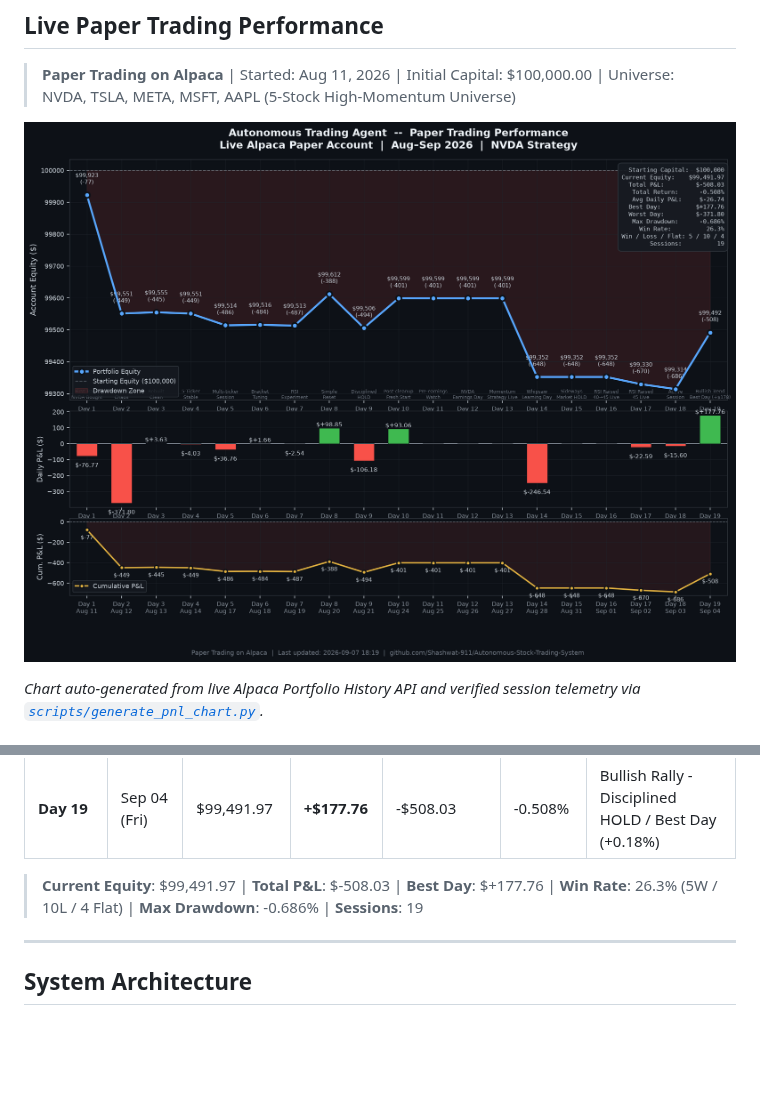
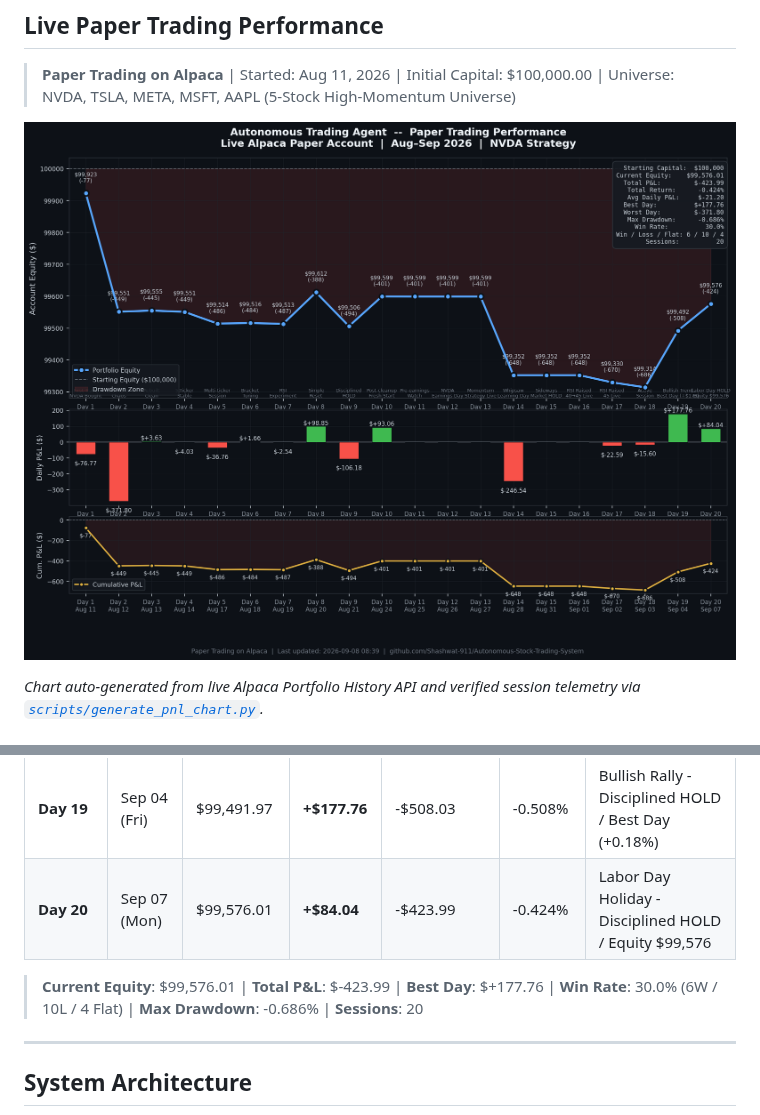
Before and after one commit to Shashwat-911/Autonomous-Stock-Trading-System, a Markdown page: README.md, 2 parts joined by grey strips. GitHub-like rendering; pictures changed too: outputs/daily_pnl_chart.png; blank space fills up the shorter version.

Commit message:
auto(session): update Day 20 equity history, pnl chart, and README table

```diff
--- a/README.md
+++ b/README.md
@@ -73,8 +73,9 @@ The automated trading bot is deployed in the cloud on Render with continuous mon
 | **Day 17** | Sep 02 (Wed) | $99,329.81 | -$22.59 | -$670.19 | -0.670% | RSI Threshold Adjusted to 45 |
 | **Day 18** | Sep 03 (Thu) | $99,314.21 | -$15.60 | -$685.79 | -0.686% | Active Session |
 | **Day 19** | Sep 04 (Fri) | $99,491.97 | **+$177.76** | -$508.03 | -0.508% | Bullish Rally - Disciplined HOLD / Best Day (+0.18%) |
+| **Day 20** | Sep 07 (Mon) | $99,576.01 | **+$84.04** | -$423.99 | -0.424% | Labor Day Holiday - Disciplined HOLD / Equity $99,576 |
 
-> **Current Equity**: $99,491.97 | **Total P&L**: $-508.03 | **Best Day**: $+177.76 | **Win Rate**: 26.3% (5W / 10L / 4 Flat) | **Max Drawdown**: -0.686% | **Sessions**: 19
+> **Current Equity**: $99,576.01 | **Total P&L**: $-423.99 | **Best Day**: $+177.76 | **Win Rate**: 30.0% (6W / 10L / 4 Flat) | **Max Drawdown**: -0.686% | **Sessions**: 20
 ---
 
 ## System Architecture
```
Also changed, not shown: 1 other file.
